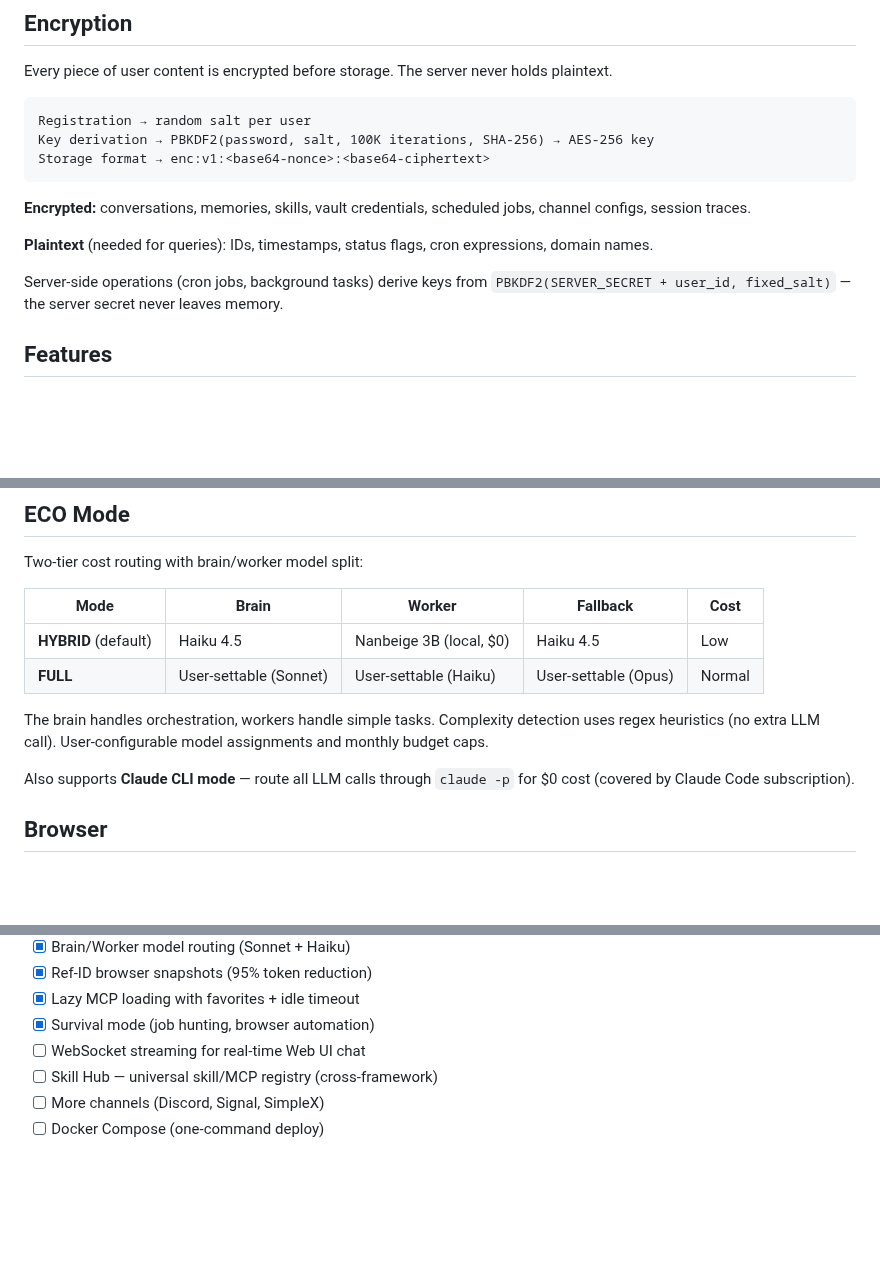
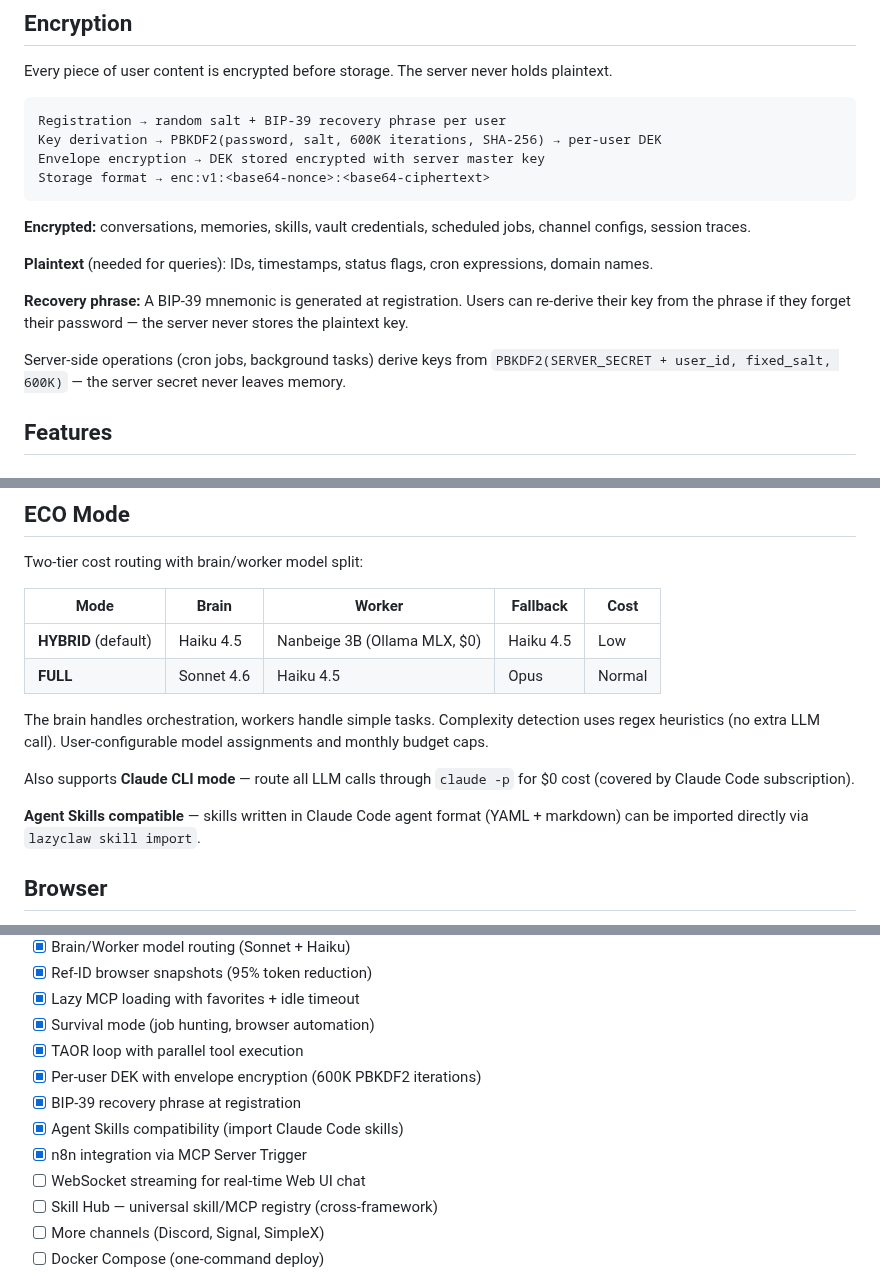
Before and after one commit to Bsh13lder/Lazy-Claw, a Markdown page: README.md, 3 parts joined by grey strips. Drawn GitHub-style; blank space fills up the shorter version.

````diff
--- a/README.md
+++ b/README.md
@@ -132,8 +132,9 @@ User ──→ Channel (Telegram/CLI/API) ──→ Lane Queue (serial per-user)
 Every piece of user content is encrypted before storage. The server never holds plaintext.
 
 ```
-Registration → random salt per user
-Key derivation → PBKDF2(password, salt, 100K iterations, SHA-256) → AES-256 key
+Registration → random salt + BIP-39 recovery phrase per user
+Key derivation → PBKDF2(password, salt, 600K iterations, SHA-256) → per-user DEK
+Envelope encryption → DEK stored encrypted with server master key
 Storage format → enc:v1:<base64-nonce>:<base64-ciphertext>
 ```
 
@@ -141,7 +142,9 @@ Storage format → enc:v1:<base64-nonce>:<base64-ciphertext>
 
 **Plaintext** (needed for queries): IDs, timestamps, status flags, cron expressions, domain names.
 
-Server-side operations (cron jobs, background tasks) derive keys from `PBKDF2(SERVER_SECRET + user_id, fixed_salt)` — the server secret never leaves memory.
+**Recovery phrase:** A BIP-39 mnemonic is generated at registration. Users can re-derive their key from the phrase if they forget their password — the server never stores the plaintext key.
+
+Server-side operations (cron jobs, background tasks) derive keys from `PBKDF2(SERVER_SECRET + user_id, fixed_salt, 600K)` — the server secret never leaves memory.
 
 ## Features
 
@@ -181,12 +184,14 @@ Two-tier cost routing with brain/worker model split:
 
 | Mode | Brain | Worker | Fallback | Cost |
 |------|-------|--------|----------|------|
-| **HYBRID** (default) | Haiku 4.5 | Nanbeige 3B (local, $0) | Haiku 4.5 | Low |
-| **FULL** | User-settable (Sonnet) | User-settable (Haiku) | User-settable (Opus) | Normal |
+| **HYBRID** (default) | Haiku 4.5 | Nanbeige 3B (Ollama MLX, $0) | Haiku 4.5 | Low |
+| **FULL** | Sonnet 4.6 | Haiku 4.5 | Opus | Normal |
 
 The brain handles orchestration, workers handle simple tasks. Complexity detection uses regex heuristics (no extra LLM call). User-configurable model assignments and monthly budget caps.
 
 Also supports **Claude CLI mode** — route all LLM calls through `claude -p` for $0 cost (covered by Claude Code subscription).
+
+**Agent Skills compatible** — skills written in Claude Code agent format (YAML + markdown) can be imported directly via `lazyclaw skill import`.
 
 ## Browser
 
@@ -304,6 +309,11 @@ Type while the agent works — messages get queued. Double Ctrl+C for force quit
 - [x] Ref-ID browser snapshots (95% token reduction)
 - [x] Lazy MCP loading with favorites + idle timeout
 - [x] Survival mode (job hunting, browser automation)
+- [x] TAOR loop with parallel tool execution
+- [x] Per-user DEK with envelope encryption (600K PBKDF2 iterations)
+- [x] BIP-39 recovery phrase at registration
+- [x] Agent Skills compatibility (import Claude Code skills)
+- [x] n8n integration via MCP Server Trigger
 - [ ] WebSocket streaming for real-time Web UI chat
 - [ ] Skill Hub — universal skill/MCP registry (cross-framework)
 - [ ] More channels (Discord, Signal, SimpleX)
````
Also changed, not shown: other parts of README.md (+1 -1 lines), CLAUDE.md (+11 -3 lines), docs/integrations/n8n.md (added, +77 -0 lines).
